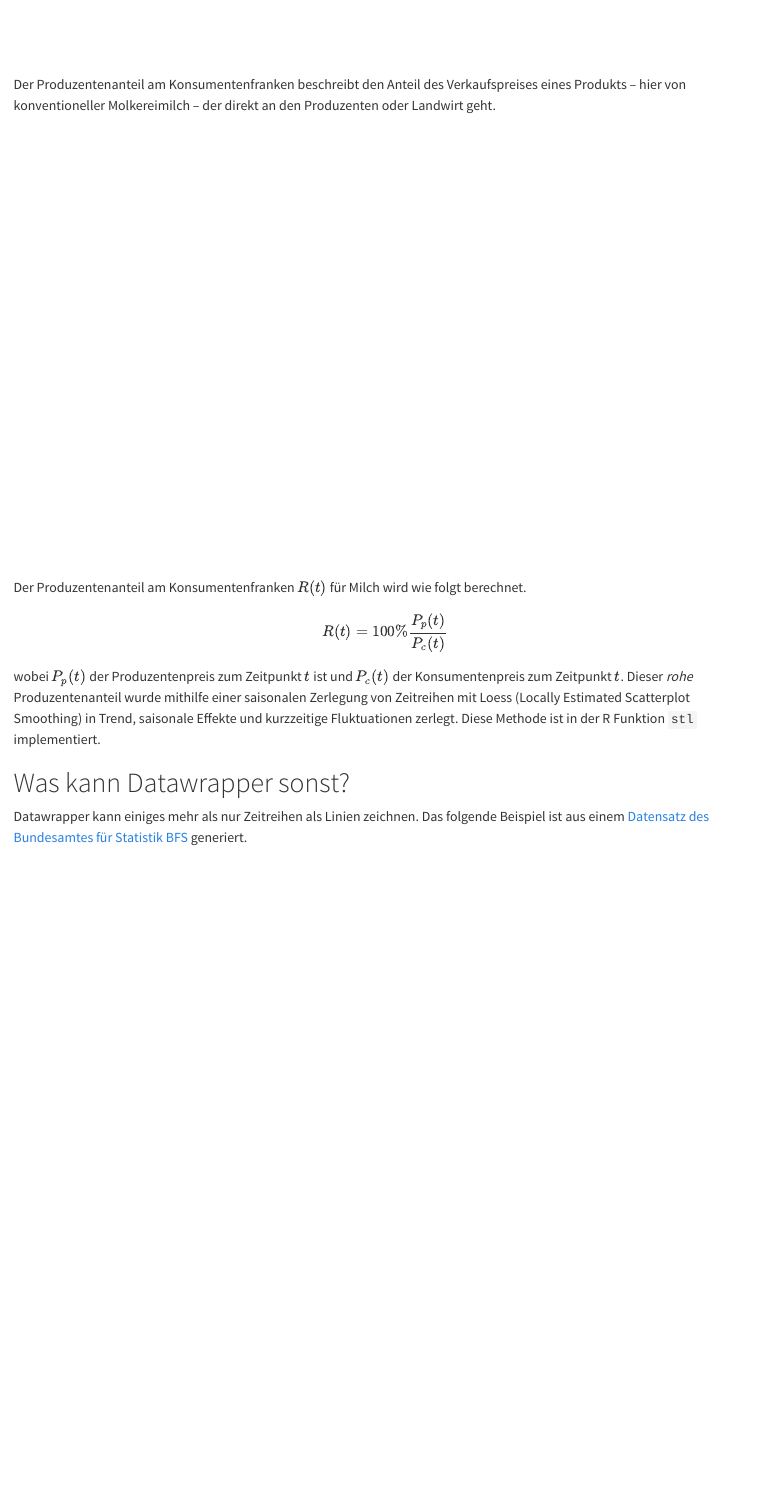
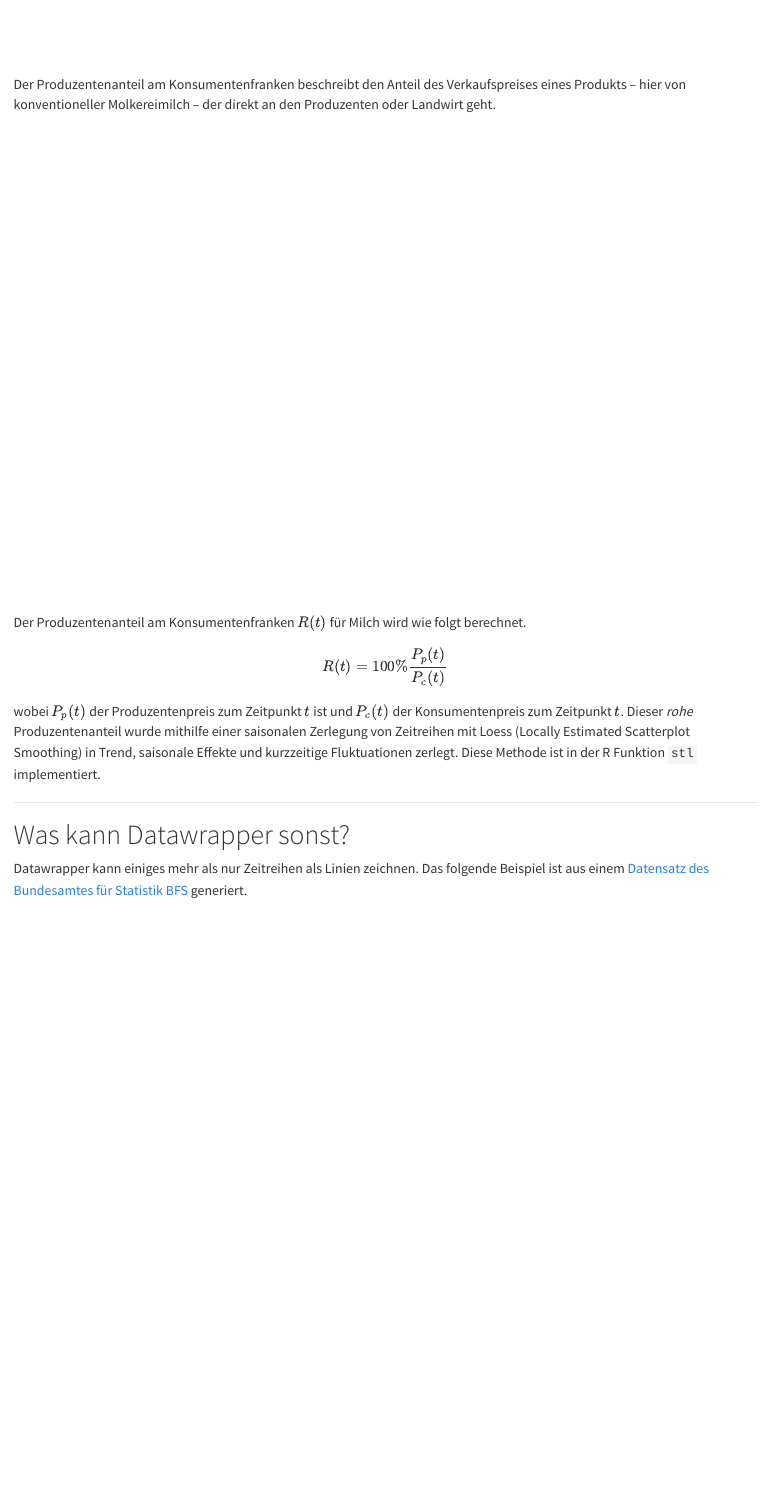
Before and after one commit to blw-ofag-ufag/poc-producers-share, a Quarto document (docs/index.qmd): the page in a window 1100 px wide, from 890 px down before the commit and from 940 px down after it, so that both start at the same text. Rendered offline with R 4.5, knitr and Pandoc in place of Quarto, with nearby package versions.

Commit message:
minor changes

```diff
--- a/docs/index.qmd
+++ b/docs/index.qmd
@@ -4,6 +4,11 @@ subtitle: Beispiel Produzentenanteil am Konsumentenfranken bei UHT-Milch
 author: Damian Oswald
 date: 2024-05-22
 lang: de
+format:
+    html:
+        theme:
+            light: default
+            dark: darkly
 ---
 
 :::{.callout-note}
```
Also changed, not shown: docs/index.qmd (10 more changed lines), 4 other files.
